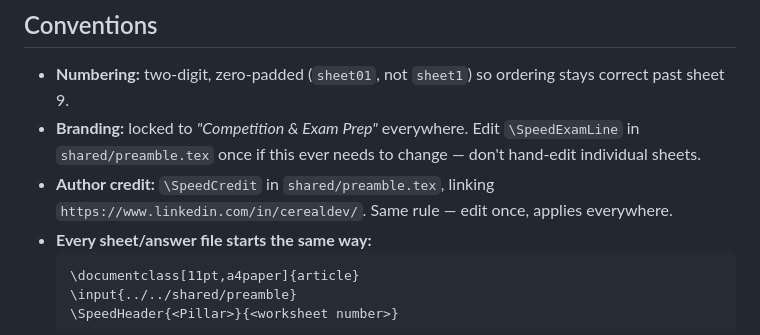
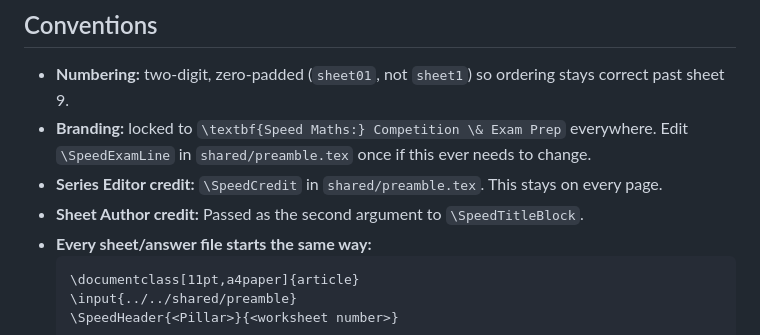
Before and after one commit to The-CerealDev/speed-maths, a Markdown page: README.md, the part around one of its changes. GitHub-like rendering.

Commit message:
docs: Update README to reflect 2-argument SpeedTitleBlock

````diff
--- a/README.md
+++ b/README.md
@@ -29,12 +29,10 @@ Speed-Maths/
 
 - **Numbering:** two-digit, zero-padded (`sheet01`, not `sheet1`) so ordering
   stays correct past sheet 9.
-- **Branding:** locked to *"Competition & Exam Prep"* everywhere. Edit
-  `\SpeedExamLine` in `shared/preamble.tex` once if this ever needs to change
-  — don't hand-edit individual sheets.
-- **Author credit:** `\SpeedCredit` in `shared/preamble.tex`, linking
-  `https://www.linkedin.com/in/cerealdev/`. Same rule — edit once, applies
-  everywhere.
+- **Branding:** locked to `\textbf{Speed Maths:} Competition \& Exam Prep` everywhere. Edit
+  `\SpeedExamLine` in `shared/preamble.tex` once if this ever needs to change.
+- **Series Editor credit:** `\SpeedCredit` in `shared/preamble.tex`. This stays on every page.
+- **Sheet Author credit:** Passed as the second argument to `\SpeedTitleBlock`.
 - **Every sheet/answer file starts the same way:**
   ```latex
   \documentclass[11pt,a4paper]{article}
````
Also changed, not shown: other parts of README.md (+2 -2 lines).
